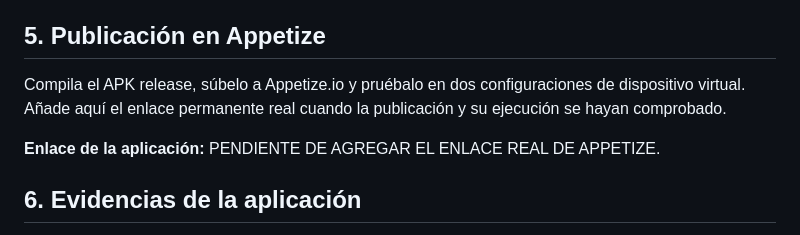
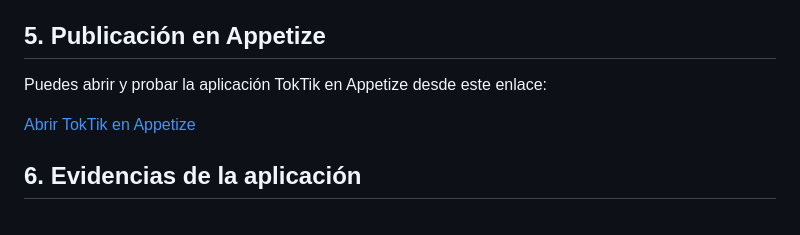
Before and after one commit to Jonathan2536/Practicas_DMI_230318, a Markdown page: practica4/README.md, the part around the change. Drawn GitHub-style.

Commit message:
Appetize
Se agrego el link de appetize al Readme

```diff
--- a/practica4/README.md
+++ b/practica4/README.md
@@ -74,11 +74,9 @@ Estos resultados no verifican por sí solos la reproducción en un dispositivo.
 
 ## 5. Publicación en Appetize
 
-Compila el APK release, súbelo a Appetize.io y pruébalo en dos configuraciones
-de dispositivo virtual. Añade aquí el enlace permanente real cuando la
-publicación y su ejecución se hayan comprobado.
+Puedes abrir y probar la aplicación TokTik en Appetize desde este enlace:
 
-**Enlace de la aplicación:** PENDIENTE DE AGREGAR EL ENLACE REAL DE APPETIZE.
+[Abrir TokTik en Appetize](https://appetize.io/app/b_ko3ugglb75236uk7lyxshccac4)
 
 ## 6. Evidencias de la aplicación
 
```
